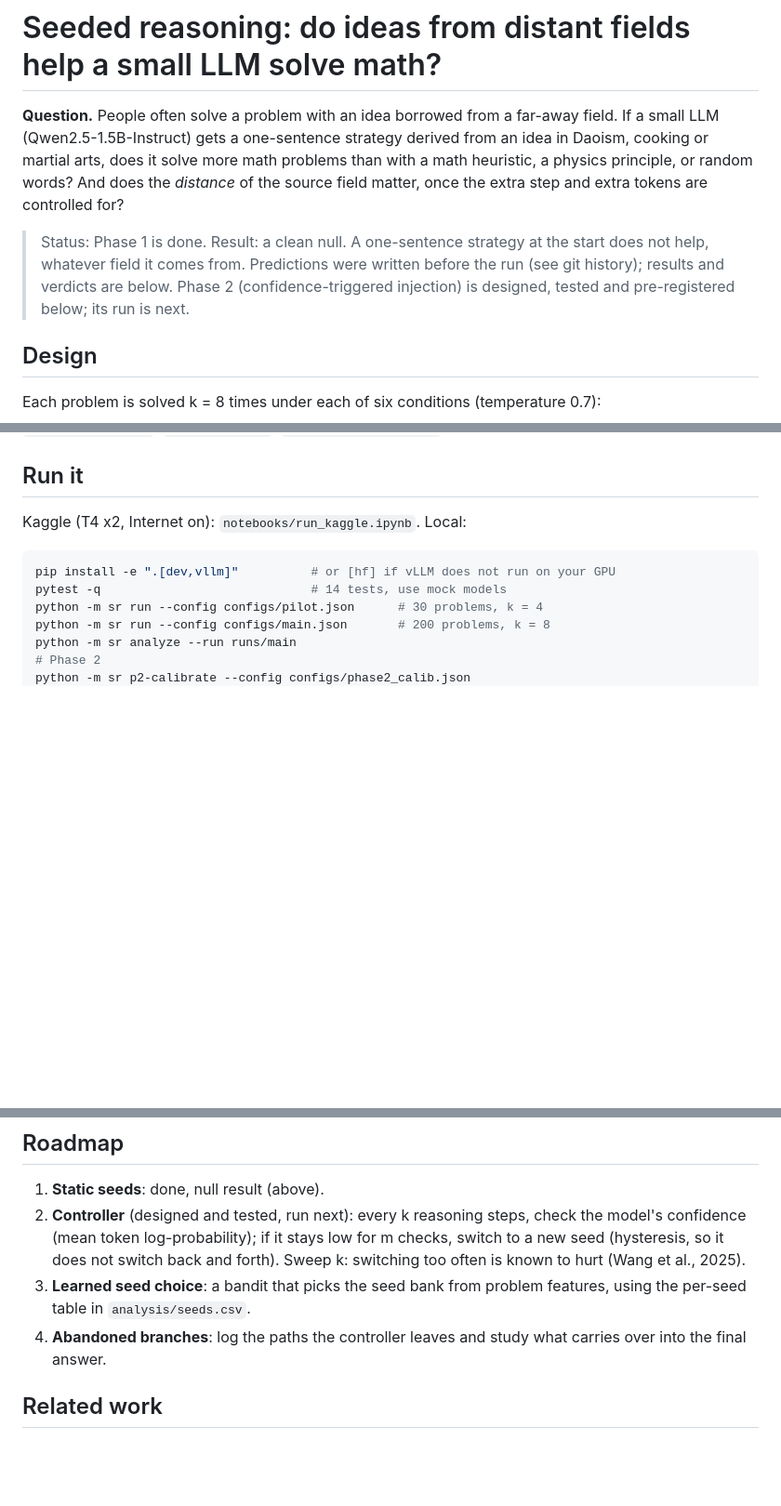
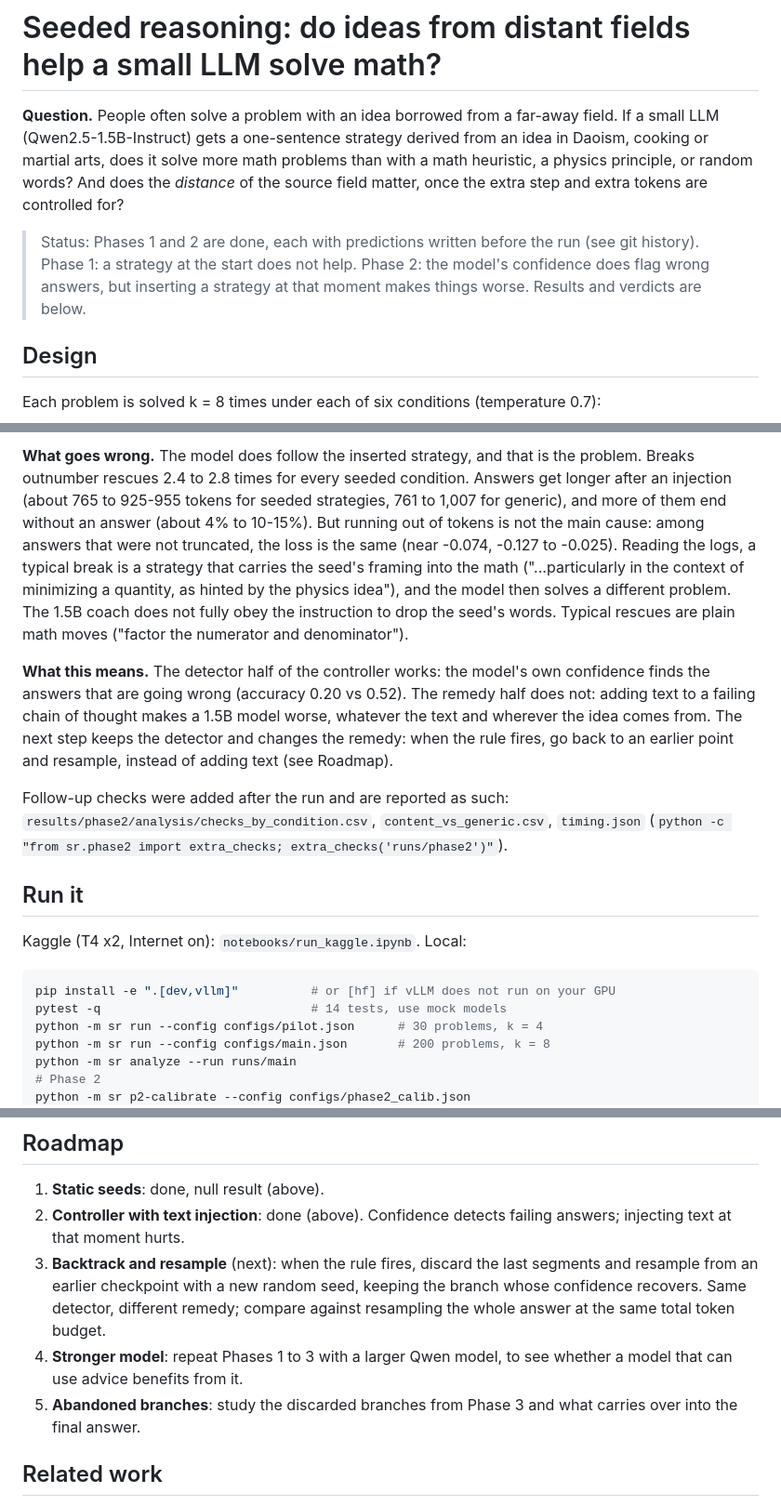
Before and after one commit to Mathindata/seeded-reasoning-lab, a Markdown page: README.md, 3 parts joined by grey strips. Shown at 93% size. Rendered like a GitHub page; blank space fills up the shorter version.

```diff
--- a/README.md
+++ b/README.md
@@ -6,10 +6,10 @@ in Daoism, cooking or martial arts, does it solve more math problems than with a
 heuristic, a physics principle, or random words? And does the *distance* of the source
 field matter, once the extra step and extra tokens are controlled for?
 
-> Status: Phase 1 is done. Result: a clean null. A one-sentence strategy at the start does not
-> help, whatever field it comes from. Predictions were written before the run (see git history);
-> results and verdicts are below. Phase 2 (confidence-triggered injection) is designed, tested
-> and pre-registered below; its run is next.
+> Status: Phases 1 and 2 are done, each with predictions written before the run (see git
+> history). Phase 1: a strategy at the start does not help. Phase 2: the model's confidence does
+> flag wrong answers, but inserting a strategy at that moment makes things worse. Results and
+> verdicts are below.
 
 ## Design
 
@@ -167,3 +208,24 @@ Outputs: `analysis/effects.csv` (effects with cluster bootstrap intervals over p
+**What goes wrong.** The model does follow the inserted strategy, and that is the problem.
+Breaks outnumber rescues 2.4 to 2.8 times for every seeded condition. Answers get longer after an
+injection (about 765 to 925-955 tokens for seeded strategies, 761 to 1,007 for generic), and more of
+them end without an answer (about 4% to 10-15%). But running out of tokens is not the main cause:
+among answers that were not truncated, the loss is the same (near -0.074, -0.127 to -0.025).
+Reading the logs, a typical break is a strategy that carries the seed's framing into the math
+("...particularly in the context of minimizing a quantity, as hinted by the physics idea"),
+and the model then solves a different problem. The 1.5B coach does not fully obey the instruction
+to drop the seed's words. Typical rescues are plain math moves ("factor the numerator and
+denominator").
+
+**What this means.** The detector half of the controller works: the model's own confidence finds
+the answers that are going wrong (accuracy 0.20 vs 0.52). The remedy half does not: adding text to
+a failing chain of thought makes a 1.5B model worse, whatever the text and wherever the idea
+comes from. The next step keeps the detector and changes the remedy: when the rule fires, go back
+to an earlier point and resample, instead of adding text (see Roadmap).
+
+Follow-up checks were added after the run and are reported as such:
+`results/phase2/analysis/checks_by_condition.csv`, `content_vs_generic.csv`, `timing.json`
+(`python -c "from sr.phase2 import extra_checks; extra_checks('runs/phase2')"`).
+
 ## Run it
 
 Kaggle (T4 x2, Internet on): `notebooks/run_kaggle.ipynb`. Local:
@@ -191,12 +253,15 @@ Every generation (seed, strategy, full response, tokens, correctness) is logged
 ## Roadmap
 
 1. **Static seeds**: done, null result (above).
-2. **Controller** (designed and tested, run next): every k reasoning steps, check the model's confidence (mean token
-   log-probability); if it stays low for m checks, switch to a new seed (hysteresis, so it does
-   not switch back and forth). Sweep k: switching too often is known to hurt (Wang et al., 2025).
-3. **Learned seed choice**: a bandit that picks the seed bank from problem features, using the
-   per-seed table in `analysis/seeds.csv`.
-4. **Abandoned branches**: log the paths the controller leaves and study what carries over into
+2. **Controller with text injection**: done (above). Confidence detects failing answers;
+   injecting text at that moment hurts.
+3. **Backtrack and resample** (next): when the rule fires, discard the last segments and
+   resample from an earlier checkpoint with a new random seed, keeping the branch whose confidence
+   recovers. Same detector, different remedy; compare against resampling the whole answer at the
+   same total token budget.
+4. **Stronger model**: repeat Phases 1 to 3 with a larger Qwen model, to see whether a model that
+   can use advice benefits from it.
+5. **Abandoned branches**: study the discarded branches from Phase 3 and what carries over into
    the final answer.
 
 ## Related work
```
Also changed, not shown: other parts of README.md (+41 -0 lines), docs/figures/phase2_injection_effects.png (added), 13 other files.
